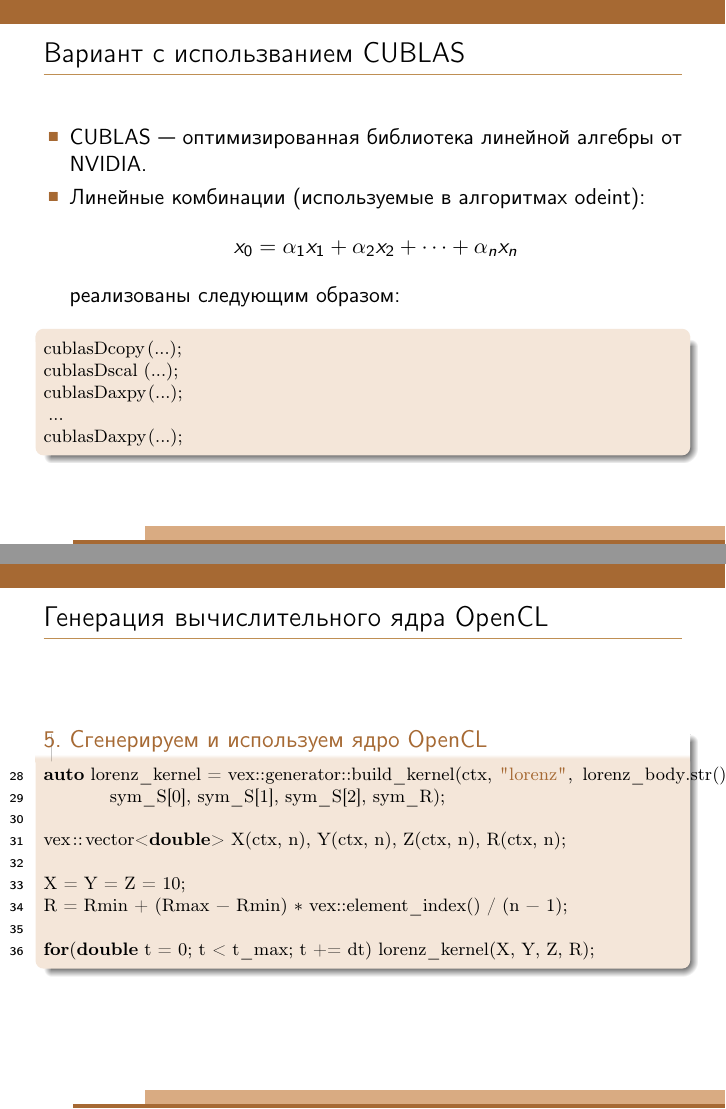
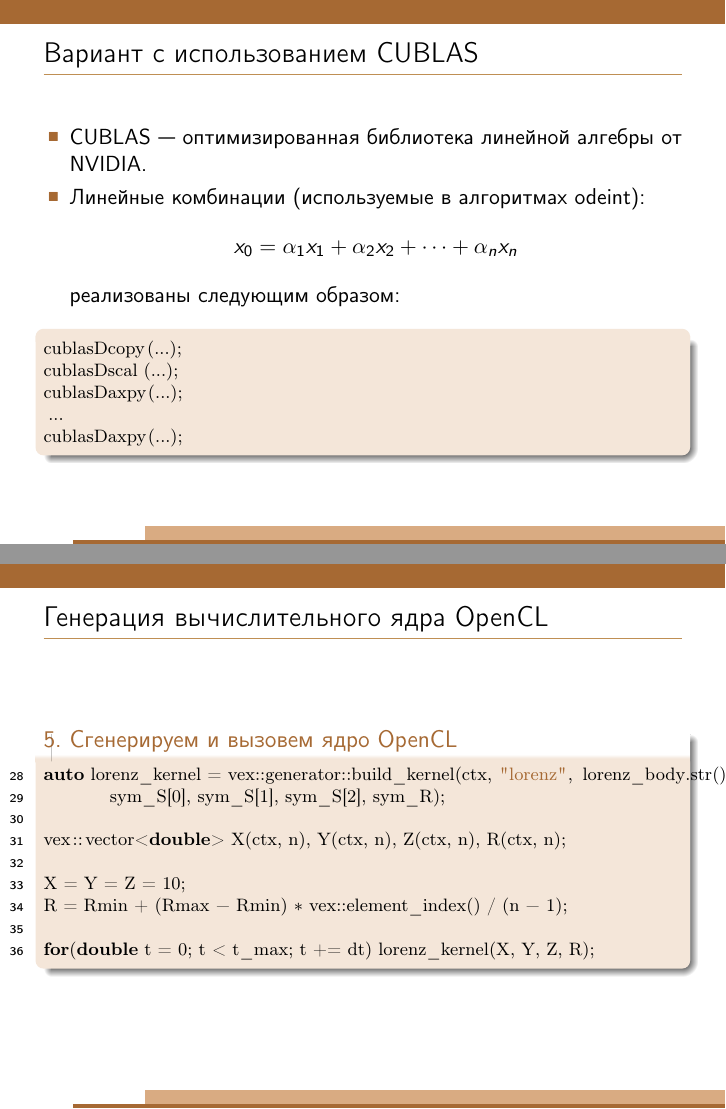
Before and after one commit to ddemidov/vexcl-talks, LaTeX slides (vexcl_abrau2013.tex): pages 19 and 33 of 37, joined at a grey line. Compiled offline with pdfLaTeX.

Commit message:
spellcheck

```diff
--- a/vexcl_abrau2013.tex
+++ b/vexcl_abrau2013.tex
@@ -546,7 +546,7 @@ odeint::integrate_const(stepper, lorenz_system(R), X, 0.0, t_max, dt);
 }
 
 %----------------------------------------------------------------------------
-\begin{frame}[fragile]{Вариант с использванием CUBLAS}
+\begin{frame}[fragile]{Вариант с использованием CUBLAS}
     \begin{itemize}
         \item CUBLAS~--- оптимизированная библиотека линейной алгебры от NVIDIA.
         \item Линейные комбинации (используемые в алгоритмах odeint):
@@ -813,7 +813,7 @@ stepper.do_step(std::ref(sys), sym_S, 0, dt);
 
 %----------------------------------------------------------------------------
 \begin{frame}[fragile]{Генерация вычислительного ядра OpenCL}
-    \begin{exampleblock}{5. Сгенерируем и используем ядро OpenCL}
+    \begin{exampleblock}{5. Сгенерируем и вызовем ядро OpenCL}
         \begin{lstlisting}[firstnumber=last]
 auto lorenz_kernel = vex::generator::build_kernel(ctx, "lorenz", lorenz_body.str(),
         sym_S[0], sym_S[1], sym_S[2], sym_R);
```
Also changed, not shown: vexcl_abrau2013.tex (6 more changed lines).
